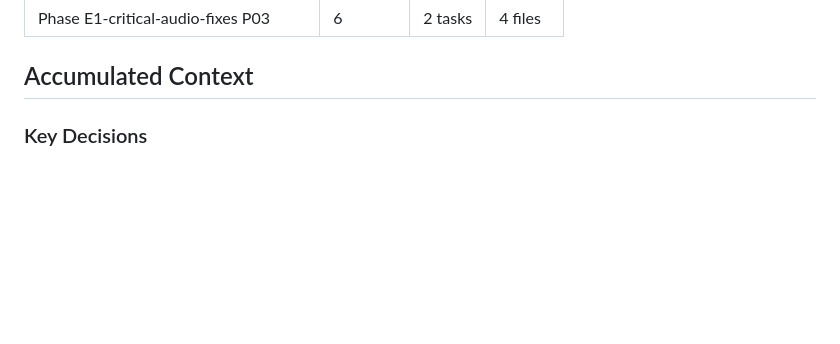
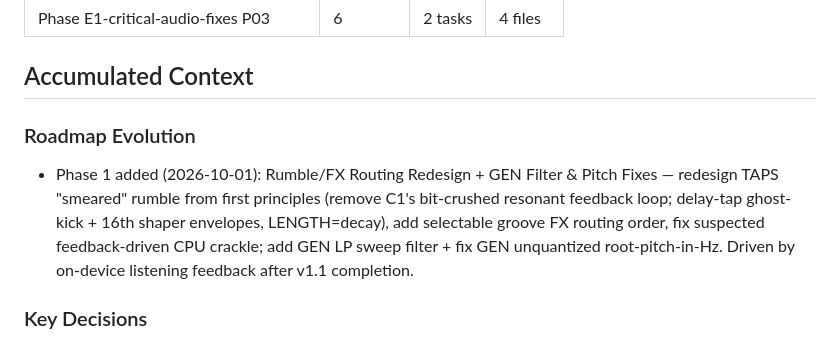
Before and after one commit to james-fish/schwung-omega, a Markdown page: .planning/STATE.md, the part around the change. GitHub-like rendering; blank space fills up the shorter version.

Commit message:
docs(01): add phase + context for rumble/FX routing redesign + GEN fixes

```diff
--- a/.planning/STATE.md
+++ b/.planning/STATE.md
@@ -76,6 +76,10 @@ v1.1 Refinement: B.1 UI infra, B.2 voicing, B.3 samples, C.1 groove redesign →
 | Phase E1-critical-audio-fixes P03 | 6 | 2 tasks | 4 files |
 
 ## Accumulated Context
+
+### Roadmap Evolution
+
+- Phase 1 added (2026-10-01): Rumble/FX Routing Redesign + GEN Filter & Pitch Fixes — redesign TAPS "smeared" rumble from first principles (remove C1's bit-crushed resonant feedback loop; delay-tap ghost-kick + 16th shaper envelopes, LENGTH=decay), add selectable groove FX routing order, fix suspected feedback-driven CPU crackle; add GEN LP sweep filter + fix GEN unquantized root-pitch-in-Hz. Driven by on-device listening feedback after v1.1 completion.
 
 ### Key Decisions
 
```
Also changed, not shown: .planning/ROADMAP.md (+10 -0 lines), 1 other file.
